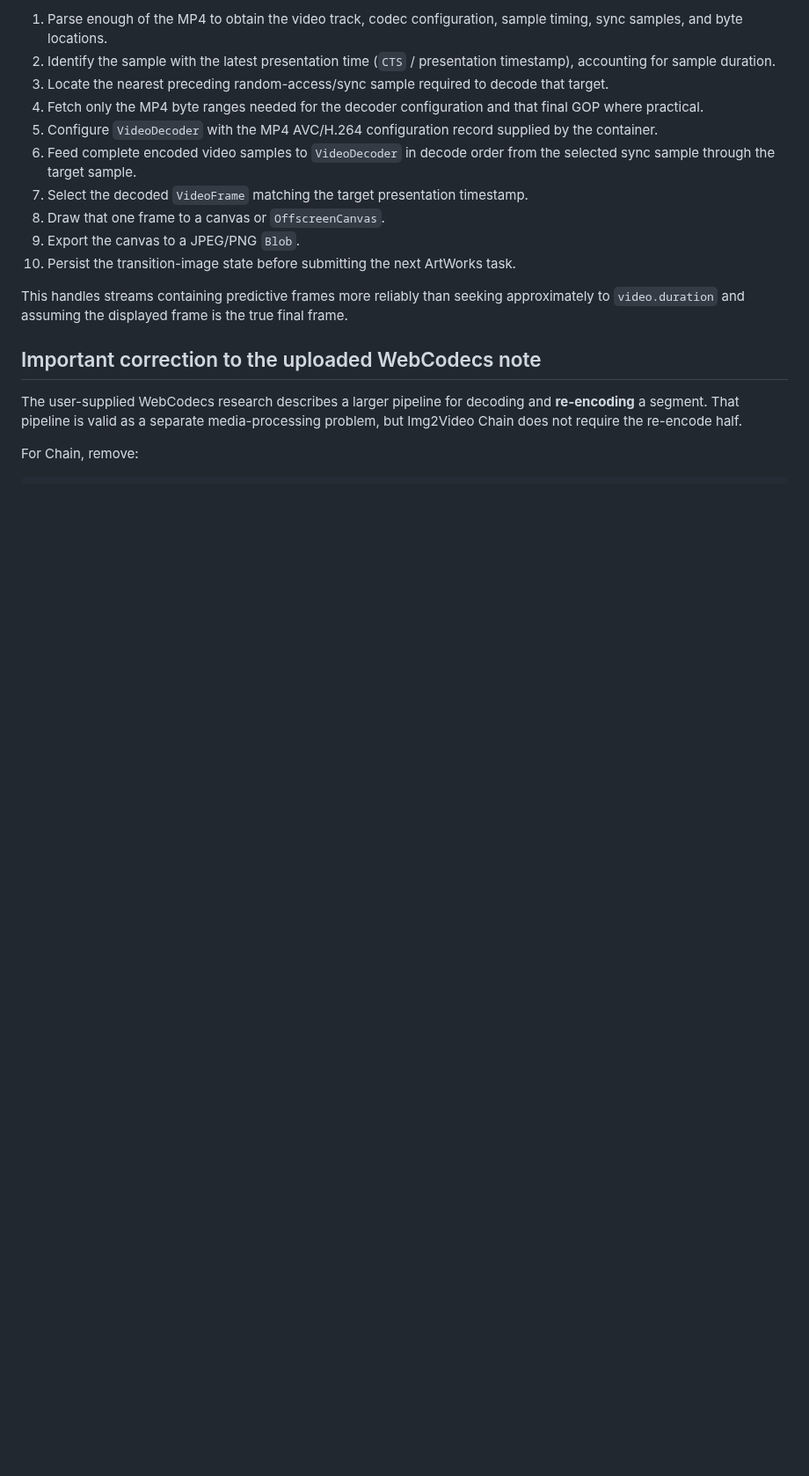
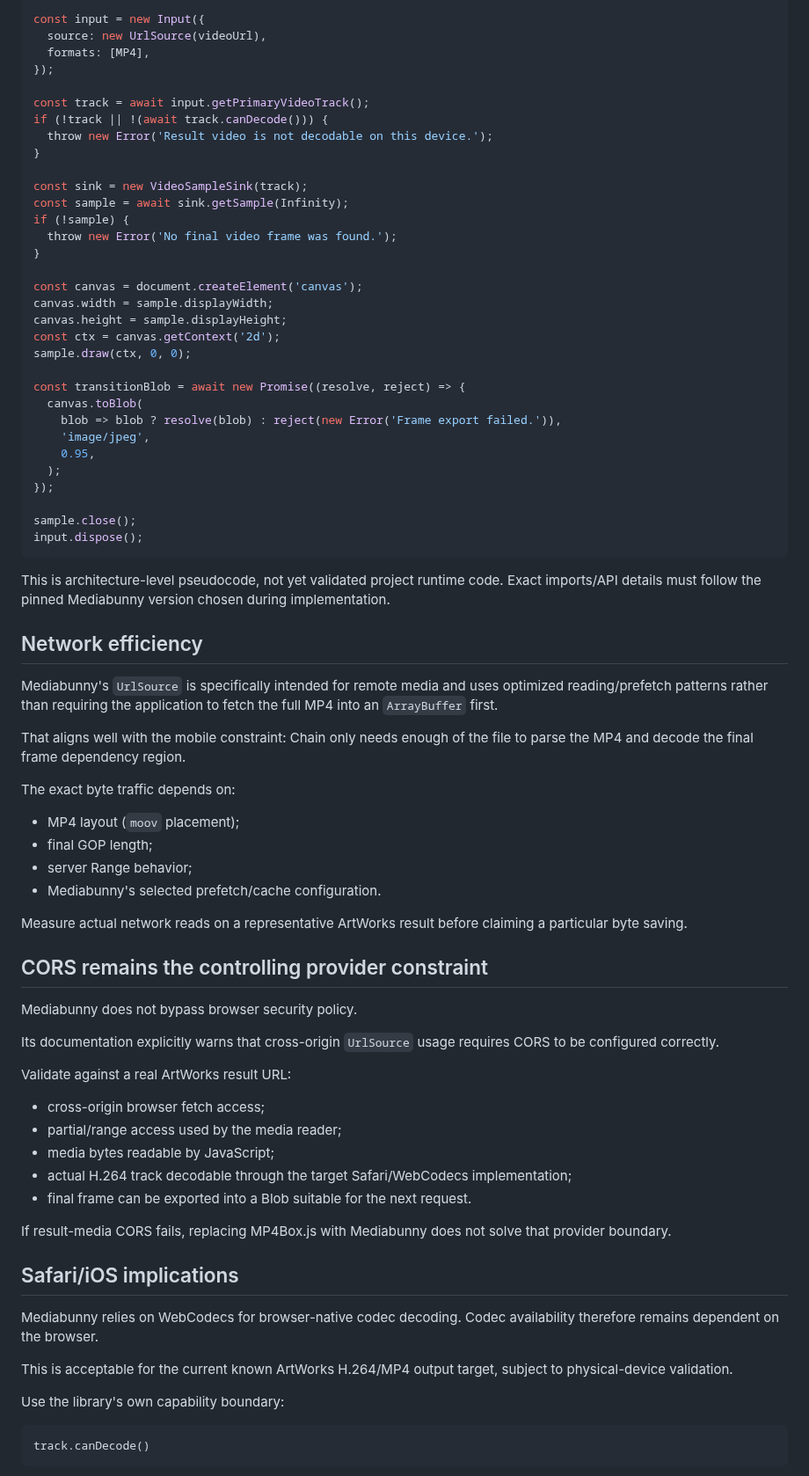
Before and after one commit to djebaz/pworksIphone, a Markdown page: devdocs/pwa/chain-media-strategy.md, the part around one of its changes. Shown at 88% size. Rendered like a GitHub page; blank space fills up the shorter version.

````diff
--- a/devdocs/pwa/chain-media-strategy.md
+++ b/devdocs/pwa/chain-media-strategy.md
@@ -78,19 +91,81 @@ The robust target is the **final displayed frame**, not merely the last encoded
 
-1. Parse enough of the MP4 to obtain the video track, codec configuration, sample timing, sync samples, and byte locations.
-2. Identify the sample with the latest presentation time (`CTS` / presentation timestamp), accounting for sample duration.
-3. Locate the nearest preceding random-access/sync sample required to decode that target.
-4. Fetch only the MP4 byte ranges needed for the decoder configuration and that final GOP where practical.
-5. Configure `VideoDecoder` with the MP4 AVC/H.264 configuration record supplied by the container.
-6. Feed complete encoded video samples to `VideoDecoder` in decode order from the selected sync sample through the target sample.
-7. Select the decoded `VideoFrame` matching the target presentation timestamp.
-8. Draw that one frame to a canvas or `OffscreenCanvas`.
-9. Export the canvas to a JPEG/PNG `Blob`.
-10. Persist the transition-image state before submitting the next ArtWorks task.
+```js
+const input = new Input({
+  source: new UrlSource(videoUrl),
+  formats: [MP4],
+});
 
-This handles streams containing predictive frames more reliably than seeking approximately to `video.duration` and assuming the displayed frame is the true final frame.
+const track = await input.getPrimaryVideoTrack();
+if (!track || !(await track.canDecode())) {
+  throw new Error('Result video is not decodable on this device.');
+}
 
-## Important correction to the uploaded WebCodecs note
+const sink = new VideoSampleSink(track);
+const sample = await sink.getSample(Infinity);
+if (!sample) {
+  throw new Error('No final video frame was found.');
+}
 
-The user-supplied WebCodecs research describes a larger pipeline for decoding and **re-encoding** a segment. That pipeline is valid as a separate media-processing problem, but Img2Video Chain does not require the re-encode half.
+const canvas = document.createElement('canvas');
+canvas.width = sample.displayWidth;
+canvas.height = sample.displayHeight;
+const ctx = canvas.getContext('2d');
+sample.draw(ctx, 0, 0);
 
-For Chain, remove:
+const transitionBlob = await new Promise((resolve, reject) => {
+  canvas.toBlob(
+    blob => blob ? resolve(blob) : reject(new Error('Frame export failed.')),
+    'image/jpeg',
+    0.95,
+  );
+});
+
+sample.close();
+input.dispose();
+```
+
+This is architecture-level pseudocode, not yet validated project runtime code. Exact imports/API details must follow the pinned Mediabunny version chosen during implementation.
+
+## Network efficiency
+
+Mediabunny's `UrlSource` is specifically intended for remote media and uses optimized reading/prefetch patterns rather than requiring the application to fetch the full MP4 into an `ArrayBuffer` first.
+
+That aligns well with the mobile constraint: Chain only needs enough of the file to parse the MP4 and decode the final frame dependency region.
+
+The exact byte traffic depends on:
+
+- MP4 layout (`moov` placement);
+- final GOP length;
+- server Range behavior;
+- Mediabunny's selected prefetch/cache configuration.
+
+Measure actual network reads on a representative ArtWorks result before claiming a particular byte saving.
+
+## CORS remains the controlling provider constraint
+
+Mediabunny does not bypass browser security policy.
+
+Its documentation explicitly warns that cross-origin `UrlSource` usage requires CORS to be configured correctly.
+
+Validate against a real ArtWorks result URL:
+
+- cross-origin browser fetch access;
+- partial/range access used by the media reader;
+- media bytes readable by JavaScript;
+- actual H.264 track decodable through the target Safari/WebCodecs implementation;
+- final frame can be exported into a Blob suitable for the next request.
+
+If result-media CORS fails, replacing MP4Box.js with Mediabunny does not solve that provider boundary.
+
+## Safari/iOS implications
+
+Mediabunny relies on WebCodecs for browser-native codec decoding. Codec availability therefore remains dependent on the browser.
+
+This is acceptable for the current known ArtWorks H.264/MP4 output target, subject to physical-device validation.
+
+Use the library's own capability boundary:
+
+```text
+track.canDecode()
+```
+
````
Also changed, not shown: other parts of devdocs/pwa/chain-media-strategy.md (+161 -104 lines).
